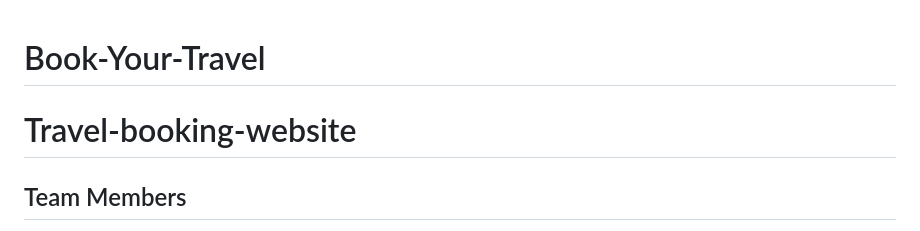
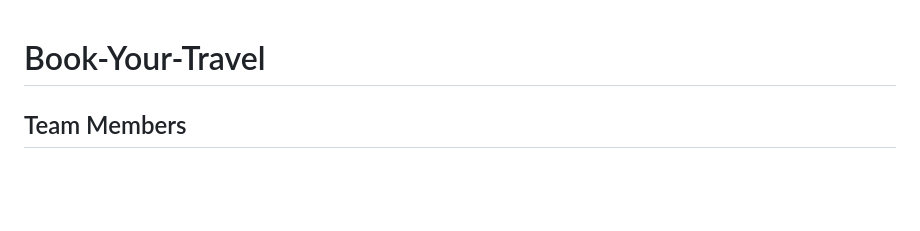
Before and after one commit to jaswanth1904/Book-Your-Travel, a Markdown page: README.md, the part around the change. Rendered like a GitHub page; blank space fills up the shorter version.

```diff
--- a/README.md
+++ b/README.md
@@ -1,5 +1,4 @@
 # Book-Your-Travel
-# Travel-booking-website
 
 ## Team Members
 - [@jaswanth1904](https://github.com/jaswanth1904) - Frontend Developer
```
